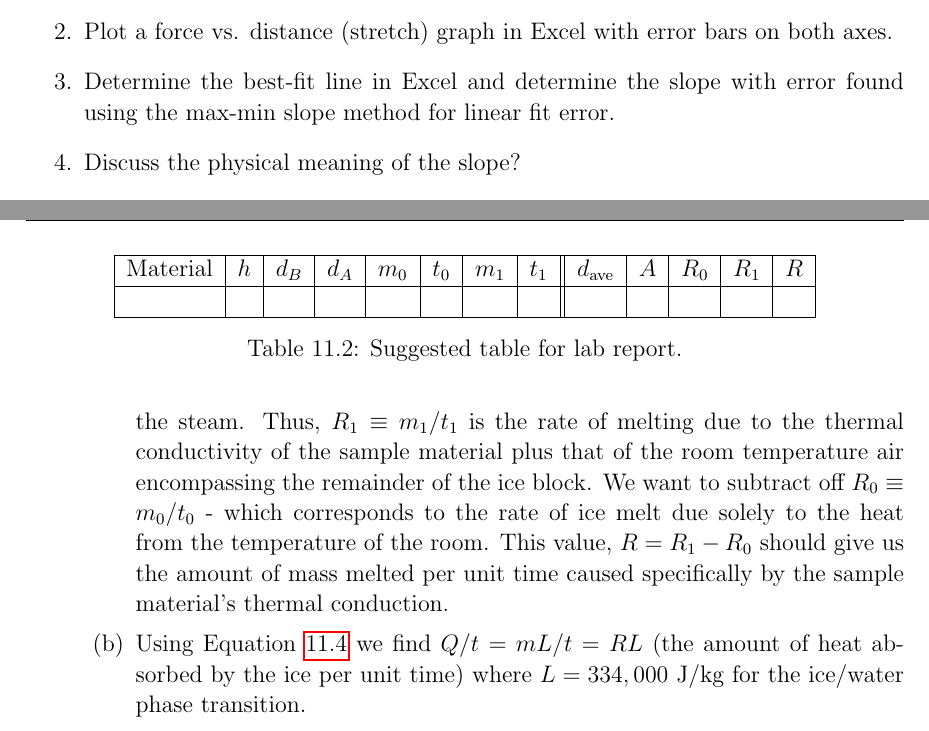
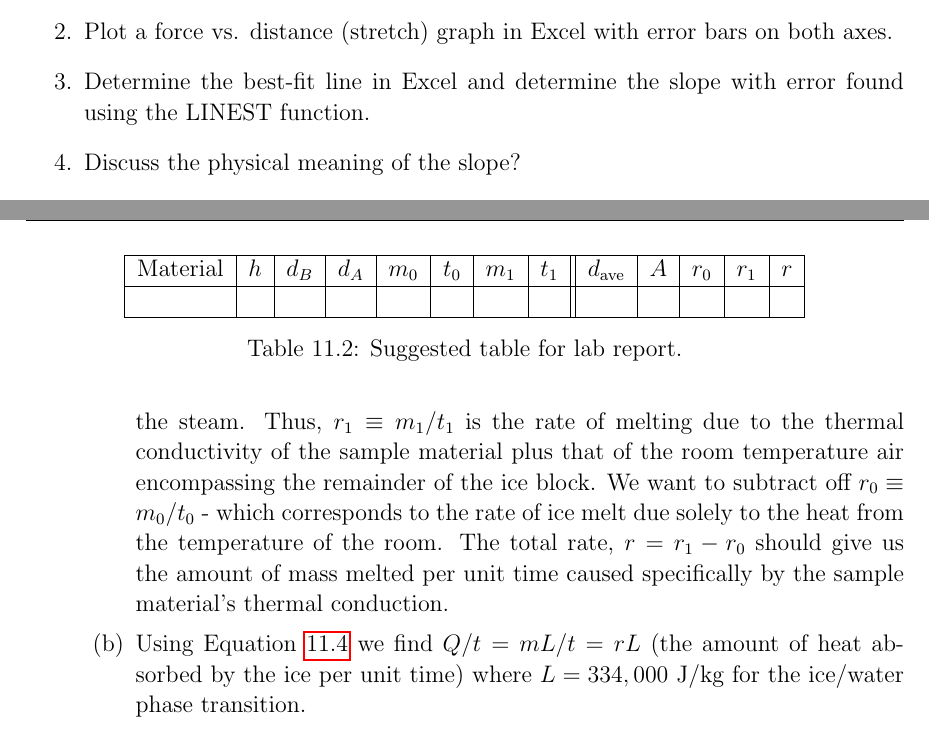
Before and after one commit to ElenaBusch1/1291LabManual, a LaTeX thesis (main.tex, which reads Exp10/IdealGasandThermalConductivity.tex, Exp3/Forces.tex): two parts of pages 53 and 127 of 136, joined at a grey line, cut so that both start at the same text. Compiled offline with pdfLaTeX.

Commit message:
Fixing things up everywhere

```diff
--- a/Exp10/IdealGasandThermalConductivity.tex
+++ b/Exp10/IdealGasandThermalConductivity.tex
@@ -126,7 +126,7 @@ In this lab we test that the ideal gas law and thermal conduction under ``normal
 	\begin{center}
 	\begin{tabular}{| c | c| c | c | c | c | c | c || c | c | c | c | c |}
 	\hline
-	Material & $h$ & $d_B$ & $d_A$& $m_{0}$ & $t_{0}$ & $m_{1}$ & $t_{1}$ & $d_\text{ave}$ & $A$ & $R_{0}$ & $R_{1}$ & $R$ \\
+	Material & $h$ & $d_B$ & $d_A$& $m_{0}$ & $t_{0}$ & $m_{1}$ & $t_{1}$ & $d_\text{ave}$ & $A$ & $r_{0}$ & $r_{1}$ & $r$ \\
 	\hline
 	& & & & & & & & & & & &   \\
 	\hline
@@ -137,8 +137,8 @@ In this lab we test that the ideal gas law and thermal conduction under ``normal
 	\label{vchart}
 	\end{table}
 	\begin{enumerate}
-		\item Because the ice is surrounded by air at room temperature, there is a small contribution of ice melt that is not caused by thermal conductivity from the steam.  Thus, $R_{1} \equiv m_{1}/t_{1}$ is the rate of melting due to the thermal conductivity of the sample material plus that of the room temperature air encompassing the remainder of the ice block.  We want to subtract off $R_{0} \equiv m_{0}/t_{0}$ - which corresponds to the rate of ice melt due solely to the heat from the temperature of the room.  This value, $R = R_{1} - R_{0}$ should give us the amount of mass melted per unit time caused specifically by the sample material's thermal conduction.
-		\item Using Equation \ref{eq:latent} we find $Q/t = mL/t = RL$ (the amount of heat absorbed by the ice per unit time) where $L = 334,000$ J/kg for the ice/water phase transition.
+		\item Because the ice is surrounded by air at room temperature, there is a small contribution of ice melt that is not caused by thermal conductivity from the steam.  Thus, $r_{1} \equiv m_{1}/t_{1}$ is the rate of melting due to the thermal conductivity of the sample material plus that of the room temperature air encompassing the remainder of the ice block.  We want to subtract off $r_{0} \equiv m_{0}/t_{0}$ - which corresponds to the rate of ice melt due solely to the heat from the temperature of the room.  The total rate, $r = r_{1} - r_{0}$ should give us the amount of mass melted per unit time caused specifically by the sample material's thermal conduction.
+		\item Using Equation \ref{eq:latent} we find $Q/t = mL/t = rL$ (the amount of heat absorbed by the ice per unit time) where $L = 334,000$ J/kg for the ice/water phase transition.
 		\item Another consequence of the room melting the exterior of the ice block is there may be a slow decrease in the area of contact of the ice/sample material barrier.  It is likely then you found $d_A < d_B$.  To remedy this we can compute the average diameter $d_\text{ave}$, and using these estimate the average area $A =\pi \left ( \frac{d_\text{ave}}{2}\right )^2$.
 		\item Lastly, be sure to use $T_{\rm hot}$ and $T_{\rm cold}$ in Kelvin or Celsius (the difference between two temperatures in both these systems is the same).
 \item Calculate the thermal conductivity $\kappa$ with error for your sample material. You can calculate the error in thermal conductivity by propagating uncertainties in measured lengths $d_\text{ave}$ and $h$, masses $m_0$ and $m_1$, and times $t_0$ and $t_1$.
--- a/Exp3/Forces.tex
+++ b/Exp3/Forces.tex
@@ -113,7 +113,7 @@ Read the force meter to determine the force you are applying to the spring by {\
 \begin{enumerate}
     \item Record a total of 5 data points (5 distance values and 5 force values) with uncertainty in meaured lengths and forces. The uncertainty in measured lengths (forces) can be determined from the precision on the ruler (force meter).
     \item Plot a force vs. distance (stretch) graph in Excel with error bars on both axes.
-    \item Determine the best-fit line in Excel and determine the slope with error found using the max-min slope method for linear fit error.
+    \item Determine the best-fit line in Excel and determine the slope with error found using the LINEST function.
     \item Discuss the physical meaning of the slope?
     \item What is the value of the intercept of your line (where the distance is zero) with error found by propagating uncertainties in measured force?  How can you interpret the intercept when it is non-zero?
     \item Give the value of the spring constant including error in measured slope.
```
Also changed, not shown: Exp9/WavesII_OscilliscopeandFunctionGenerator.tex (+0 -2 lines), Exp5/ConservationofMomentum.tex (line endings or trailing spaces).
